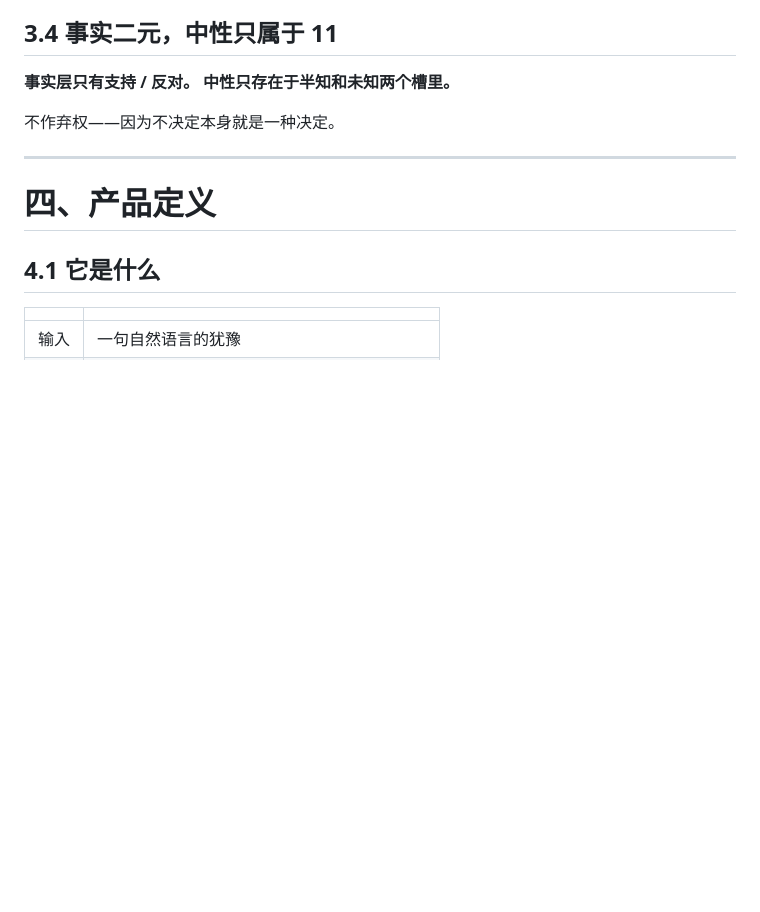
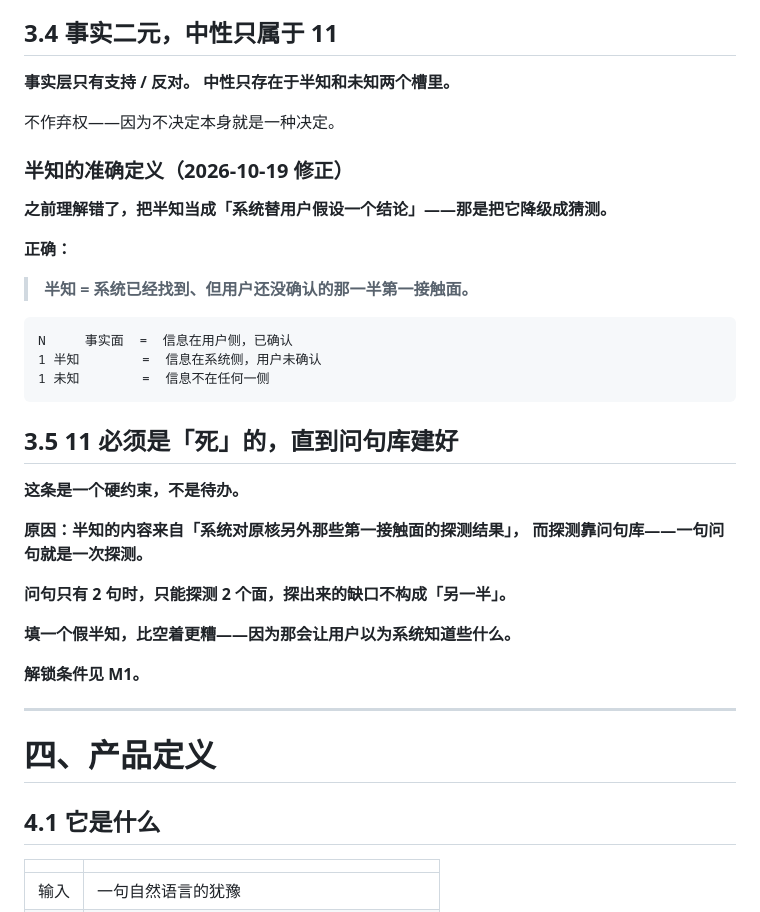
Before and after one commit to Mou-fa/rongqiu, a Markdown page: docs/PROPOSAL.md, the part around one of its changes. Drawn GitHub-style; blank space fills up the shorter version.

````diff
--- a/docs/PROPOSAL.md
+++ b/docs/PROPOSAL.md
@@ -104,6 +104,33 @@
 **中性只存在于半知和未知两个槽里。**
 
 不作弃权——因为不决定本身就是一种决定。
+
+### 半知的准确定义（2026-10-19 修正）
+
+**之前理解错了，把半知当成「系统替用户假设一个结论」——那是把它降级成猜测。**
+
+**正确：**
+
+> **半知 = 系统已经找到、但用户还没确认的那一半第一接触面。**
+
+```
+N     事实面  =  信息在用户侧，已确认
+1 半知        =  信息在系统侧，用户未确认
+1 未知        =  信息不在任何一侧
+```
+
+## 3.5 11 必须是「死」的，直到问句库建好
+
+**这条是一个硬约束，不是待办。**
+
+**原因：半知的内容来自「系统对原核另外那些第一接触面的探测结果」，
+而探测靠问句库——一句问句就是一次探测。**
+
+**问句只有 2 句时，只能探测 2 个面，探出来的缺口不构成「另一半」。**
+
+**填一个假半知，比空着更糟——因为那会让用户以为系统知道些什么。**
+
+**解锁条件见 M1。**
 
 ---
 
````
Also changed, not shown: other parts of docs/PROPOSAL.md (+52 -6 lines), docs/THEORY.md (+68 -4 lines).
